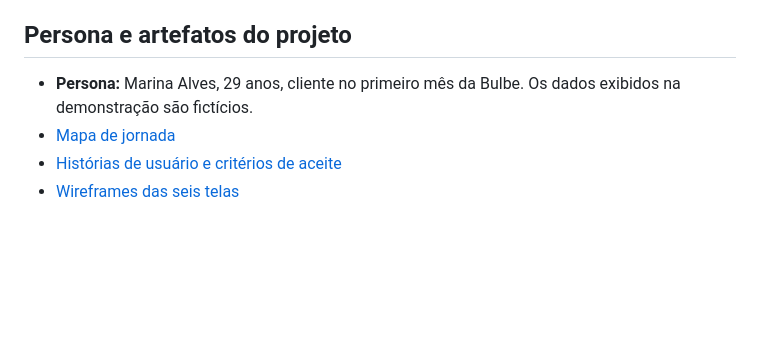
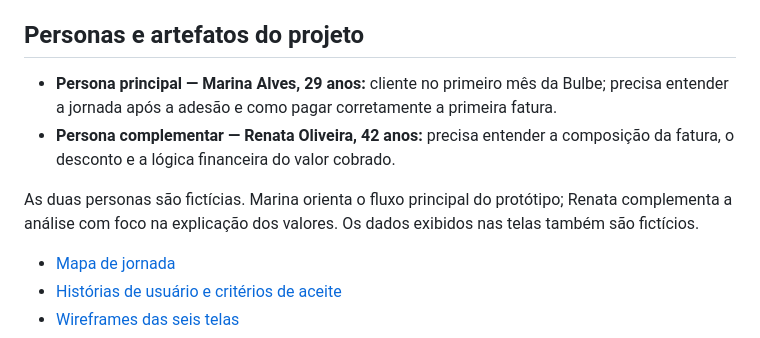
Before and after one commit to lauramarcolinor/202602-projeto1-a-09, a Markdown page: README.md, the part around the change. Rendered like a GitHub page; blank space fills up the shorter version.

Commit message:
docs: incluir persona complementar Renata

```diff
--- a/README.md
+++ b/README.md
@@ -19,9 +19,12 @@ A primeira fatura pode ser difícil de entender: o cliente precisa identificar o
 - **Evidência registrada no projeto:** indicador de inadimplência da primeira fatura de 32,4%, atribuído à apresentação *Bulbe & Ibmec*, set. 2026, slide 4 (período indicado: set. 2025 a jul. 2026).
 - **Objetivo do protótipo:** facilitar a compreensão da cobrança e demonstrar o caminho de pagamento; o protótipo não mede impacto real sobre inadimplência.
 
-## Persona e artefatos do projeto
+## Personas e artefatos do projeto
 
-- **Persona:** Marina Alves, 29 anos, cliente no primeiro mês da Bulbe. Os dados exibidos na demonstração são fictícios.
+- **Persona principal — Marina Alves, 29 anos:** cliente no primeiro mês da Bulbe; precisa entender a jornada após a adesão e como pagar corretamente a primeira fatura.
+- **Persona complementar — Renata Oliveira, 42 anos:** precisa entender a composição da fatura, o desconto e a lógica financeira do valor cobrado.
+
+As duas personas são fictícias. Marina orienta o fluxo principal do protótipo; Renata complementa a análise com foco na explicação dos valores. Os dados exibidos nas telas também são fictícios.
 - [Mapa de jornada](docs/jornada.md)
 - [Histórias de usuário e critérios de aceite](docs/historias.md)
 - [Wireframes das seis telas](docs/wireframes/)
```
Also changed, not shown: docs/jornada.md (+10 -2 lines).
